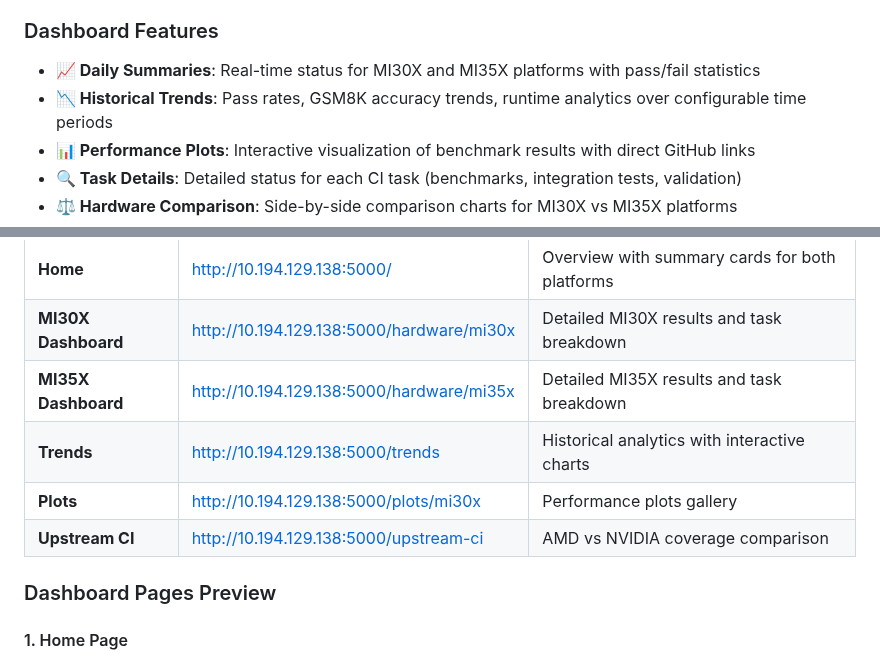
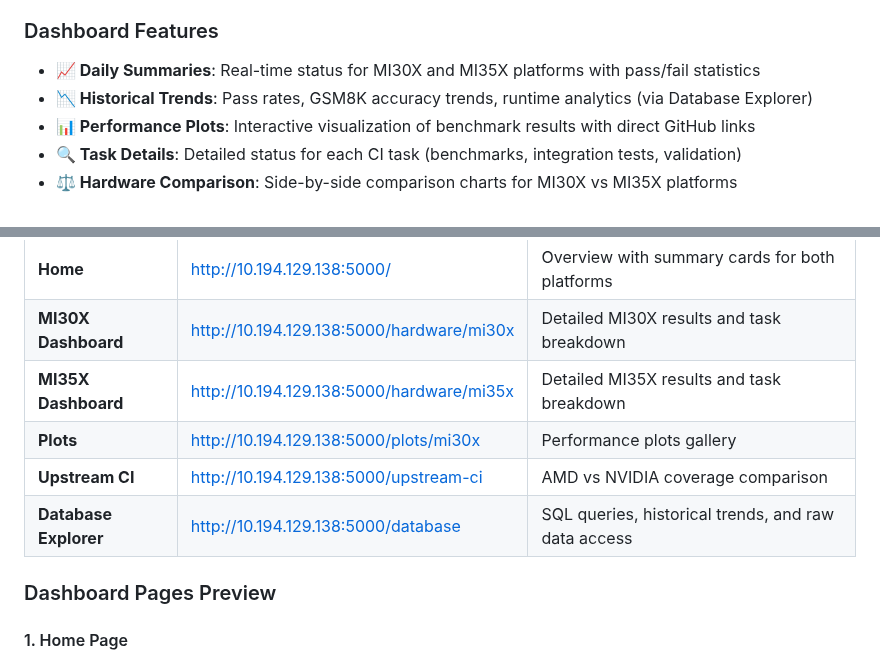
Before and after one commit to michael-amd/sglang-ci, a Markdown page: README.md, 2 parts joined by grey strips. Drawn GitHub-style.

Commit message:
Update README to reflect new Database Explorer feature and clarify historical trends analytics
- Revised the description of the Historical Trends feature to specify that runtime analytics are accessible via the Database Explorer.
- Added a new entry for the Database Explorer in the dashboard links, providing access to SQL queries, historical trends, and raw data.

```diff
--- a/README.md
+++ b/README.md
@@ -29,7 +29,7 @@ A comprehensive web dashboard is now available for viewing and analyzing all CI
 ### Dashboard Features
 
 - **📈 Daily Summaries**: Real-time status for MI30X and MI35X platforms with pass/fail statistics
-- **📉 Historical Trends**: Pass rates, GSM8K accuracy trends, runtime analytics over configurable time periods
+- **📉 Historical Trends**: Pass rates, GSM8K accuracy trends, runtime analytics (via Database Explorer)
 - **📊 Performance Plots**: Interactive visualization of benchmark results with direct GitHub links
 - **🔍 Task Details**: Detailed status for each CI task (benchmarks, integration tests, validation)
 - **⚖️ Hardware Comparison**: Side-by-side comparison charts for MI30X vs MI35X platforms
@@ -44,9 +44,9 @@ A comprehensive web dashboard is now available for viewing and analyzing all CI
 | **Home** | http://10.194.129.138:5000/ | Overview with summary cards for both platforms |
 | **MI30X Dashboard** | http://10.194.129.138:5000/hardware/mi30x | Detailed MI30X results and task breakdown |
 | **MI35X Dashboard** | http://10.194.129.138:5000/hardware/mi35x | Detailed MI35X results and task breakdown |
-| **Trends** | http://10.194.129.138:5000/trends | Historical analytics with interactive charts |
 | **Plots** | http://10.194.129.138:5000/plots/mi30x | Performance plots gallery |
 | **Upstream CI** | http://10.194.129.138:5000/upstream-ci | AMD vs NVIDIA coverage comparison |
+| **Database Explorer** | http://10.194.129.138:5000/database | SQL queries, historical trends, and raw data access |
 
 ### Dashboard Pages Preview
 
```
